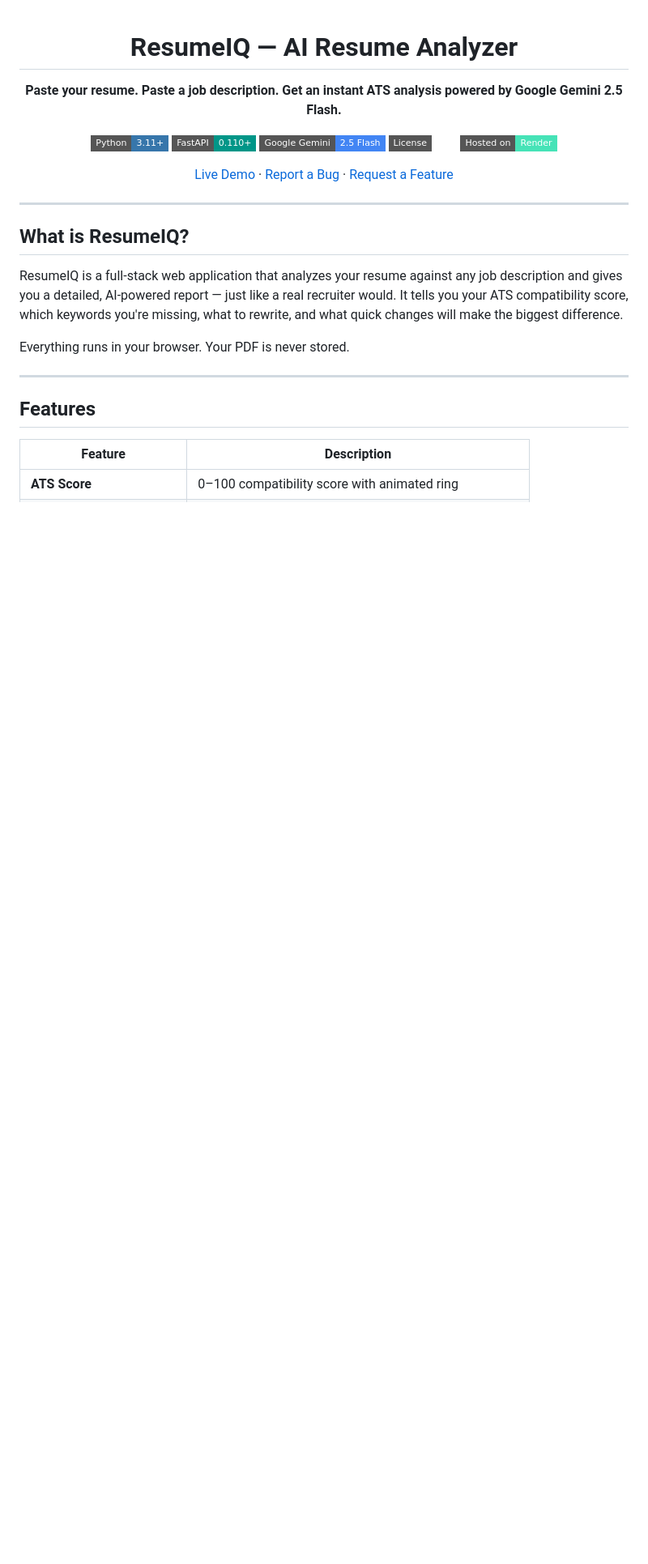
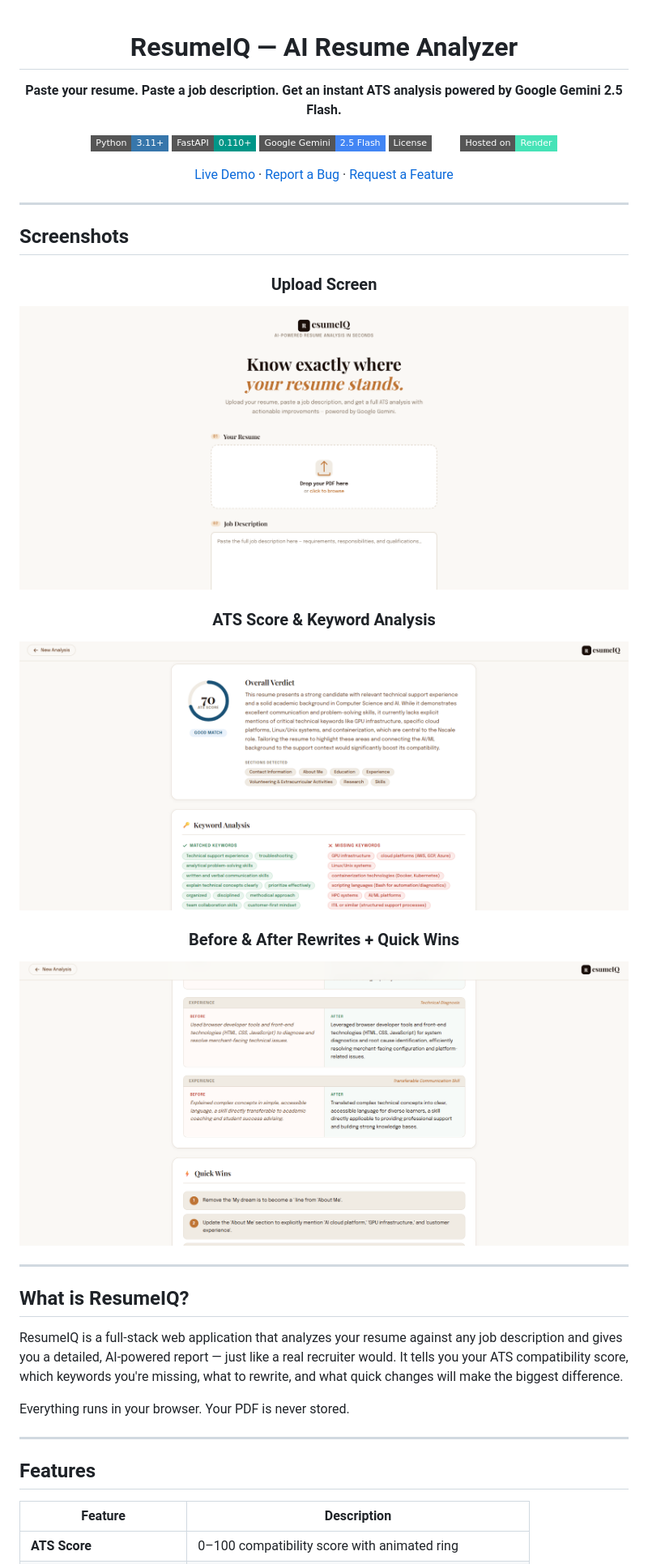
Before and after one commit to cryptic91/ResumeIQ_AI-Analyzer, a Markdown page: README.md, the part around the change. Shown at 81% size. GitHub-like rendering; pictures changed too: assets/results-rewrites.png (added), assets/results-score.png (added), assets/upload-screen.png (added); badges without logos; blank space fills up the shorter version.

Commit message:
Add screenshots to README

```diff
--- a/README.md
+++ b/README.md
@@ -11,6 +11,23 @@
 [![Render](https://img.shields.io/badge/Hosted_on-Render-46E3B7?style=flat-square&logo=render&logoColor=white)](https://render.com)
 
 [Live Demo](#) · [Report a Bug](https://github.com/cryptic91/ResumeIQ_AI-Analyzer/issues) · [Request a Feature](https://github.com/cryptic91/ResumeIQ_AI-Analyzer/issues)
+
+</div>
+
+---
+
+## Screenshots
+
+<div align="center">
+
+### Upload Screen
+![Upload Screen](assets/upload-screen.png)
+
+### ATS Score & Keyword Analysis
+![Results Score](assets/results-score.png)
+
+### Before & After Rewrites + Quick Wins
+![Results Rewrites](assets/results-rewrites.png)
 
 </div>
 
```
Also changed, not shown: 1 other file.
